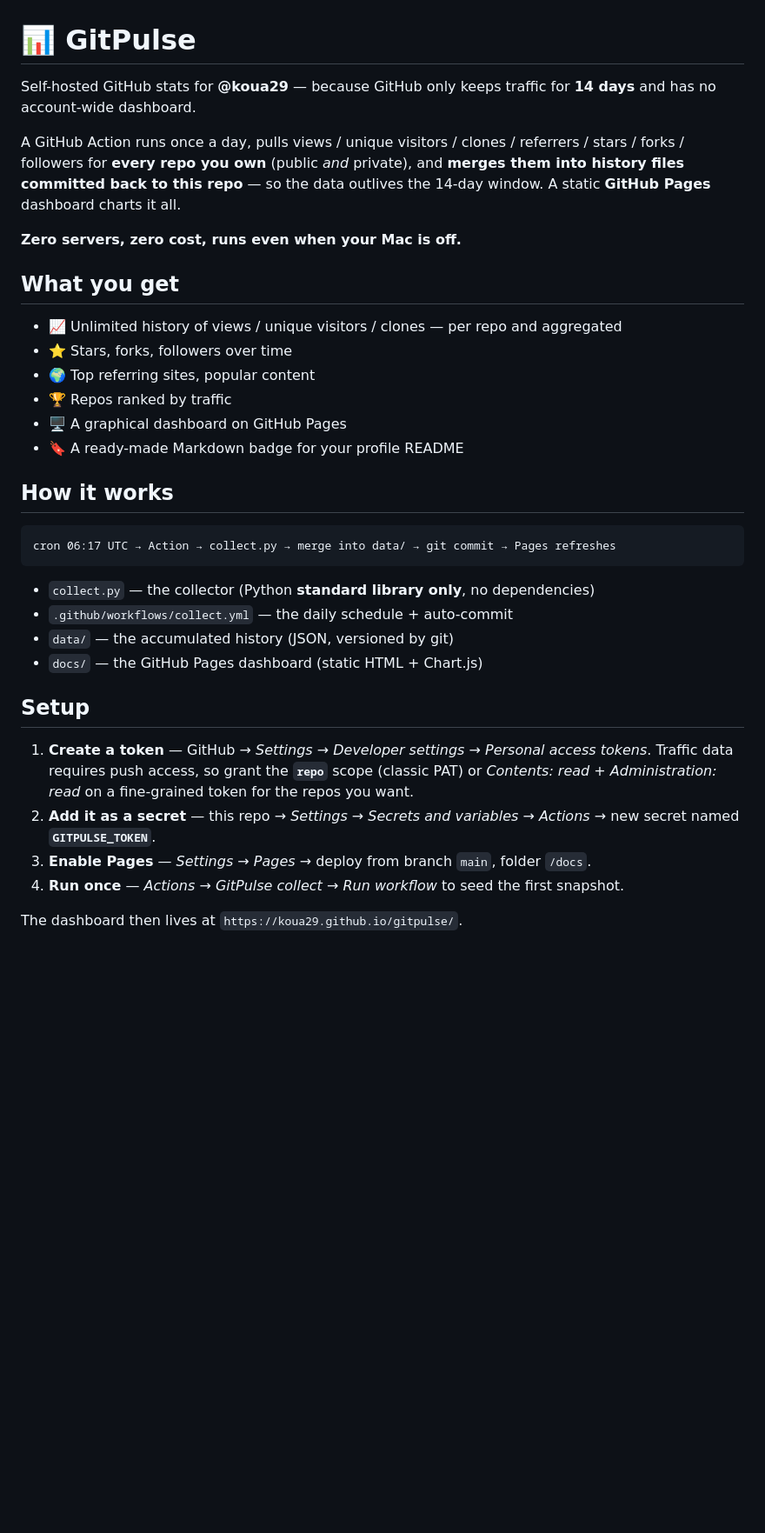
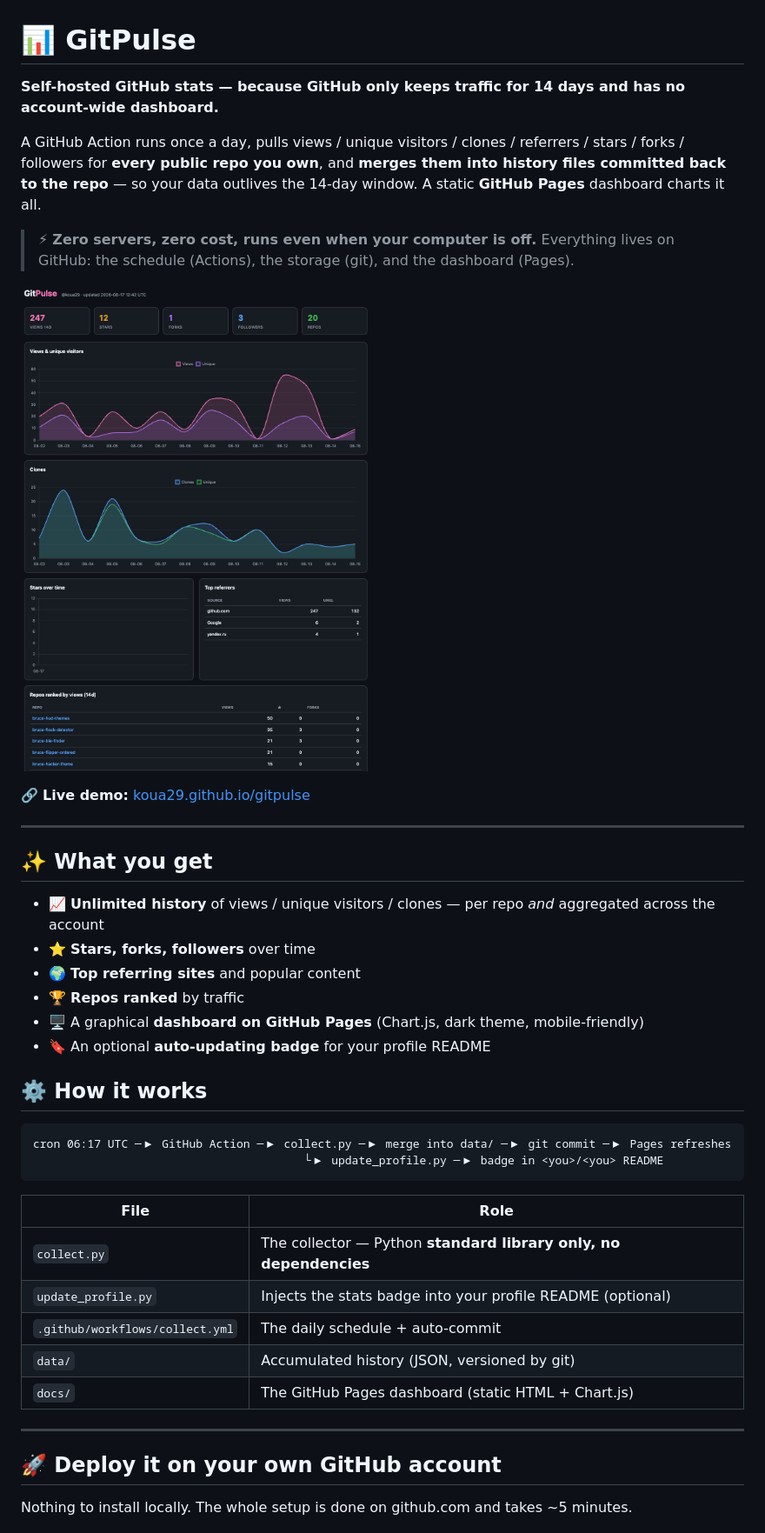
Before and after one commit to koua29/gitpulse, a Markdown page: README.md, the part around one of its changes. Shown at 87% size. Rendered like a GitHub page; pictures changed too: docs/img/dashboard.png (added); blank space fills up the shorter version.

````diff
--- a/README.md
+++ b/README.md
@@ -1,38 +1,44 @@
 # 📊 GitPulse
 
-Self-hosted GitHub stats for **@koua29** — because GitHub only keeps traffic for **14 days** and has no account-wide dashboard.
+**Self-hosted GitHub stats — because GitHub only keeps traffic for 14 days and has no account-wide dashboard.**
 
-A GitHub Action runs once a day, pulls views / unique visitors / clones / referrers / stars / forks / followers for **every repo you own** (public *and* private), and **merges them into history files committed back to this repo** — so the data outlives the 14-day window. A static **GitHub Pages** dashboard charts it all.
+A GitHub Action runs once a day, pulls views / unique visitors / clones / referrers / stars / forks / followers for **every public repo you own**, and **merges them into history files committed back to the repo** — so your data outlives the 14-day window. A static **GitHub Pages** dashboard charts it all.
 
-**Zero servers, zero cost, runs even when your Mac is off.**
+> ⚡ **Zero servers, zero cost, runs even when your computer is off.** Everything lives on GitHub: the schedule (Actions), the storage (git), and the dashboard (Pages).
 
-## What you get
+![GitPulse dashboard](docs/img/dashboard.png)
 
-- 📈 Unlimited history of views / unique visitors / clones — per repo and aggregated
-- ⭐ Stars, forks, followers over time
-- 🌍 Top referring sites, popular content
-- 🏆 Repos ranked by traffic
-- 🖥️ A graphical dashboard on GitHub Pages
-- 🔖 A ready-made Markdown badge for your profile README
+🔗 **Live demo:** [koua29.github.io/gitpulse](https://koua29.github.io/gitpulse/)
 
-## How it works
+---
+
+## ✨ What you get
+
+- 📈 **Unlimited history** of views / unique visitors / clones — per repo *and* aggregated across the account
+- ⭐ **Stars, forks, followers** over time
+- 🌍 **Top referring sites** and popular content
+- 🏆 **Repos ranked** by traffic
+- 🖥️ A graphical **dashboard on GitHub Pages** (Chart.js, dark theme, mobile-friendly)
+- 🔖 An optional **auto-updating badge** for your profile README
+
+## ⚙️ How it works
 
 ```
-cron 06:17 UTC → Action → collect.py → merge into data/ → git commit → Pages refreshes
+cron 06:17 UTC ─▶ GitHub Action ─▶ collect.py ─▶ merge into data/ ─▶ git commit ─▶ Pages refreshes
+                                        └▶ update_profile.py ─▶ badge in <you>/<you> README
 ```
 
-- `collect.py` — the collector (Python **standard library only**, no dependencies)
-- `.github/workflows/collect.yml` — the daily schedule + auto-commit
-- `data/` — the accumulated history (JSON, versioned by git)
-- `docs/` — the GitHub Pages dashboard (static HTML + Chart.js)
+| File | Role |
+|---|---|
+| `collect.py` | The collector — Python **standard library only, no dependencies** |
+| `update_profile.py` | Injects the stats badge into your profile README (optional) |
+| `.github/workflows/collect.yml` | The daily schedule + auto-commit |
+| `data/` | Accumulated history (JSON, versioned by git) |
+| `docs/` | The GitHub Pages dashboard (static HTML + Chart.js) |
 
-## Setup
+---
 
-1. **Create a token** — GitHub → *Settings → Developer settings → Personal access tokens*.
-   Traffic data requires push access, so grant the **`repo`** scope (classic PAT) or *Contents: read* + *Administration: read* on a fine-grained token for the repos you want.
-2. **Add it as a secret** — this repo → *Settings → Secrets and variables → Actions* → new secret named **`GITPULSE_TOKEN`**.
-3. **Enable Pages** — *Settings → Pages* → deploy from branch `main`, folder `/docs`.
-4. **Run once** — *Actions → GitPulse collect → Run workflow* to seed the first snapshot.
+## 🚀 Deploy it on your own GitHub account
 
-The dashboard then lives at `https://koua29.github.io/gitpulse/`.
+Nothing to install locally. The whole setup is done on github.com and takes ~5 minutes.
 
````
Also changed, not shown: other parts of README.md (+73 -5 lines), docs/img/pat-scopes.png (added), 1 other file.
